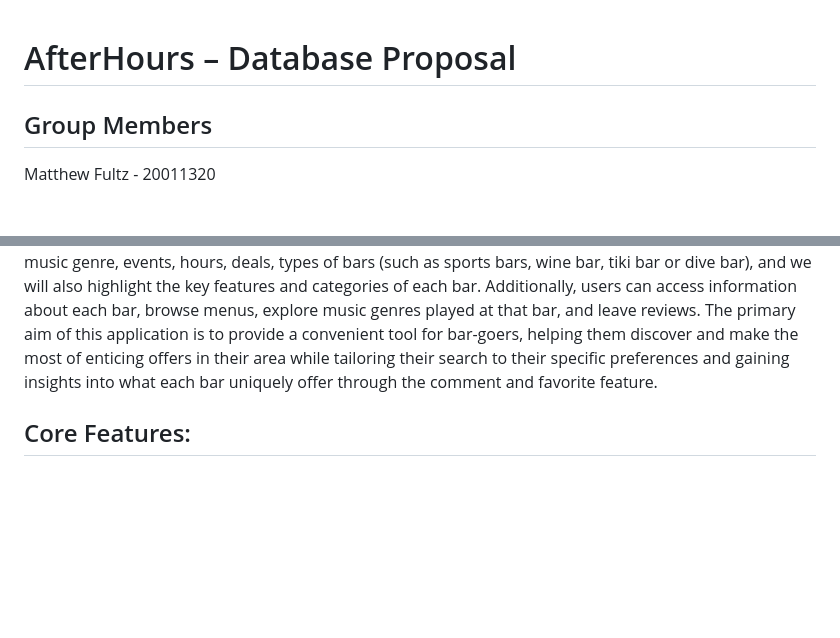
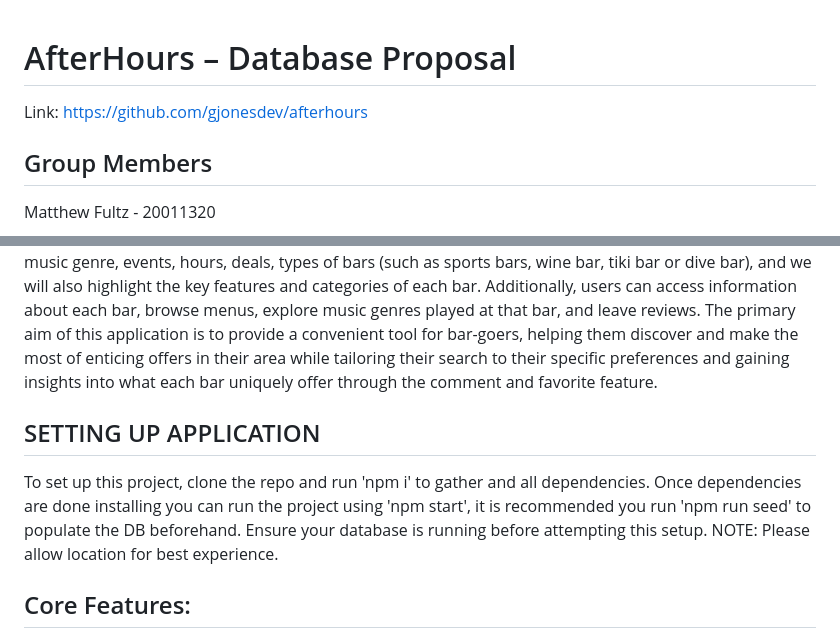
Before and after one commit to gjonesdev/afterhours, a Markdown page: README.md, 2 parts joined by grey strips. Rendered like a GitHub page; blank space fills up the shorter version.

```diff
--- a/README.md
+++ b/README.md
@@ -1,4 +1,6 @@
 # AfterHours – Database Proposal
+
+Link: https://github.com/gjonesdev/afterhours
 
 ## Group Members
 
@@ -24,6 +26,10 @@ leave reviews. The primary aim of this application is to provide a convenient to
 helping them discover and make the most of enticing offers in their area while tailoring their search to
 their specific preferences and gaining insights into what each bar uniquely offer through the comment
 and favorite feature.
+
+## SETTING UP APPLICATION
+
+To set up this project, clone the repo and run 'npm i' to gather and all dependencies. Once dependencies are done installing you can run the project using 'npm start', it is recommended you run 'npm run seed' to populate the DB beforehand. Ensure your database is running before attempting this setup. NOTE: Please allow location for best experience.
 
 ## Core Features:
 
```
